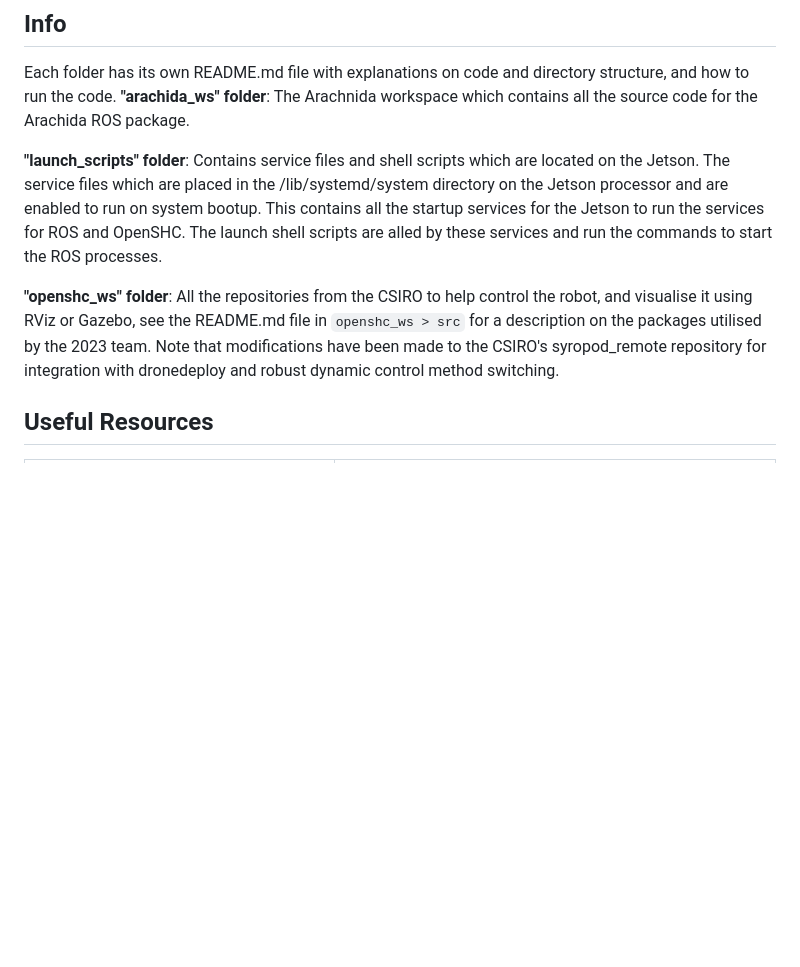
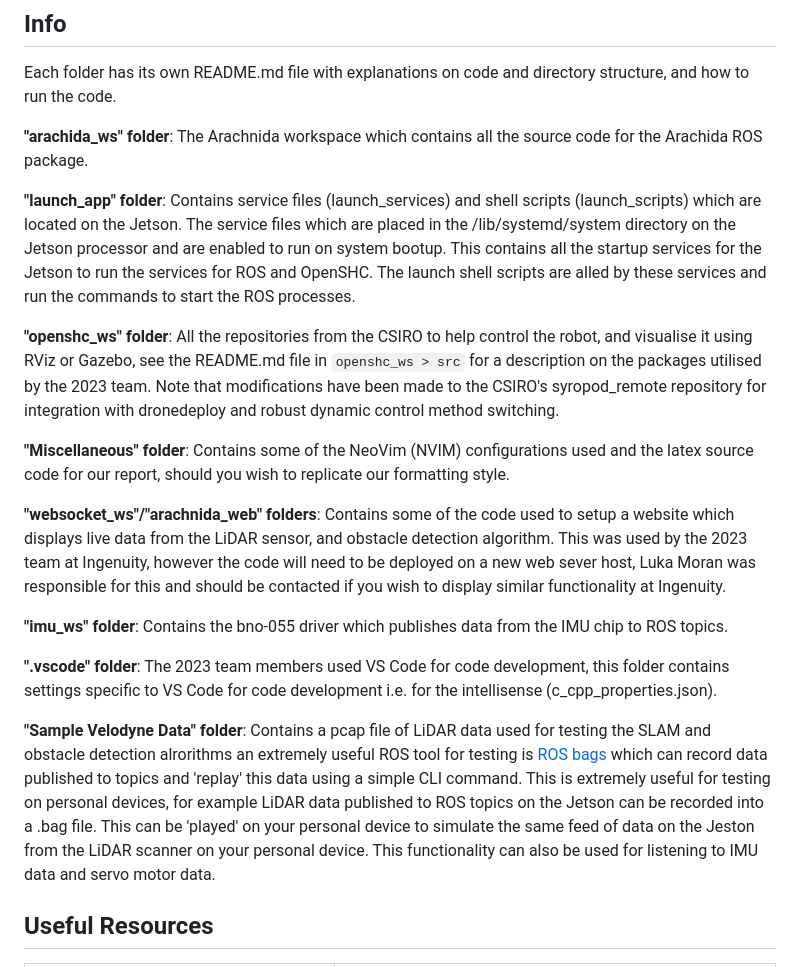
Before and after one commit to CaveX/CaveX2023, a Markdown page: README.md, the part around the change. Rendered like a GitHub page; blank space fills up the shorter version.

```diff
--- a/README.md
+++ b/README.md
@@ -20,11 +20,22 @@ The following are required dependencies to run the arachnida ROS package, depend
 
 ## Info
 Each folder has its own README.md file with explanations on code and directory structure, and how to run the code.
+
 **"arachida_ws" folder**: The Arachnida workspace which contains all the source code for the Arachida ROS package.
 
-**"launch_scripts" folder**: Contains service files and shell scripts which are located on the Jetson. The service files which are placed in the /lib/systemd/system directory on the Jetson processor and are enabled to run on system bootup. This contains all the startup services for the Jetson to run the services for ROS and OpenSHC. The launch shell scripts are alled by these services and run the commands to start the ROS processes.
+**"launch_app" folder**: Contains service files (launch_services) and shell scripts (launch_scripts) which are located on the Jetson. The service files which are placed in the /lib/systemd/system directory on the Jetson processor and are enabled to run on system bootup. This contains all the startup services for the Jetson to run the services for ROS and OpenSHC. The launch shell scripts are alled by these services and run the commands to start the ROS processes.
 
 **"openshc_ws" folder**: All the repositories from the CSIRO to help control the robot, and visualise it using RViz or Gazebo, see the README.md file in `openshc_ws > src` for a description on the packages utilised by the 2023 team. Note that modifications have been made to the CSIRO's syropod_remote repository for integration with dronedeploy and robust dynamic control method switching.
+
+**"Miscellaneous" folder**: Contains some of the NeoVim (NVIM) configurations used and the latex source code for our report, should you wish to replicate our formatting style.
+
+**"websocket_ws"/"arachnida_web" folders**: Contains some of the code used to setup a website which displays live data from the LiDAR sensor, and obstacle detection algorithm. This was used by the 2023 team at Ingenuity, however the code will need to be deployed on a new web sever host, Luka Moran was responsible for this and should be contacted if you wish to display similar functionality at Ingenuity.
+
+**"imu_ws" folder**: Contains the bno-055 driver which publishes data from the IMU chip to ROS topics.
+
+**".vscode" folder**: The 2023 team members used VS Code for code development, this folder contains settings specific to VS Code for code development i.e. for the intellisense (c_cpp_properties.json).
+
+**"Sample Velodyne Data" folder**: Contains a pcap file of LiDAR data used for testing the SLAM and obstacle detection alrorithms an extremely useful ROS tool for testing is [ROS bags](https://wiki.ros.org/rosbag/Commandline) which can record data published to topics and 'replay' this data using a simple CLI command. This is extremely useful for testing on personal devices, for example LiDAR data published to ROS topics on the Jetson can be recorded into a .bag file. This can be 'played' on your personal device to simulate the same feed of data on the Jeston from the LiDAR scanner on your personal device. This functionality can also be used for listening to IMU data and servo motor data.
 
 ## Useful Resources
 |Description        |Link                          |
```
